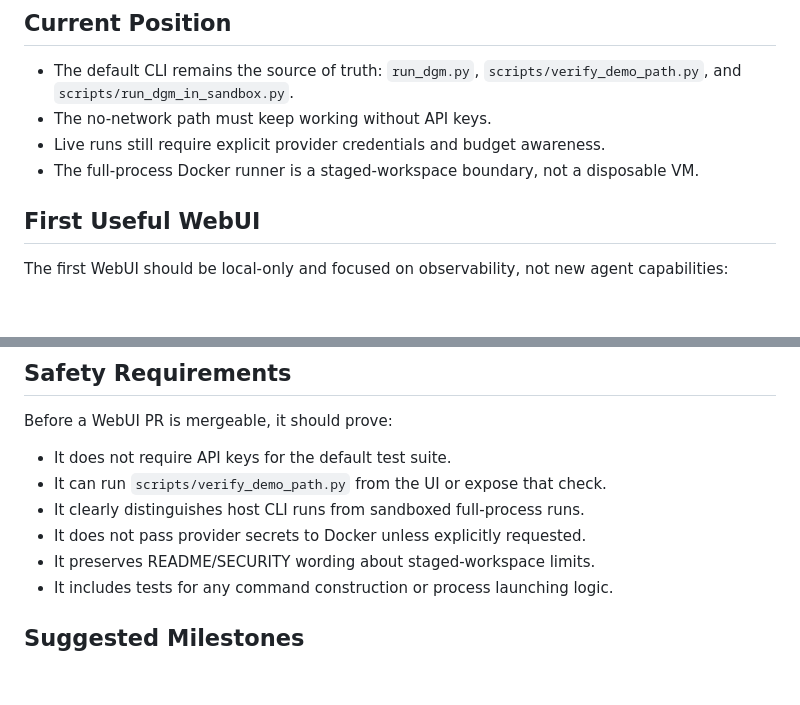
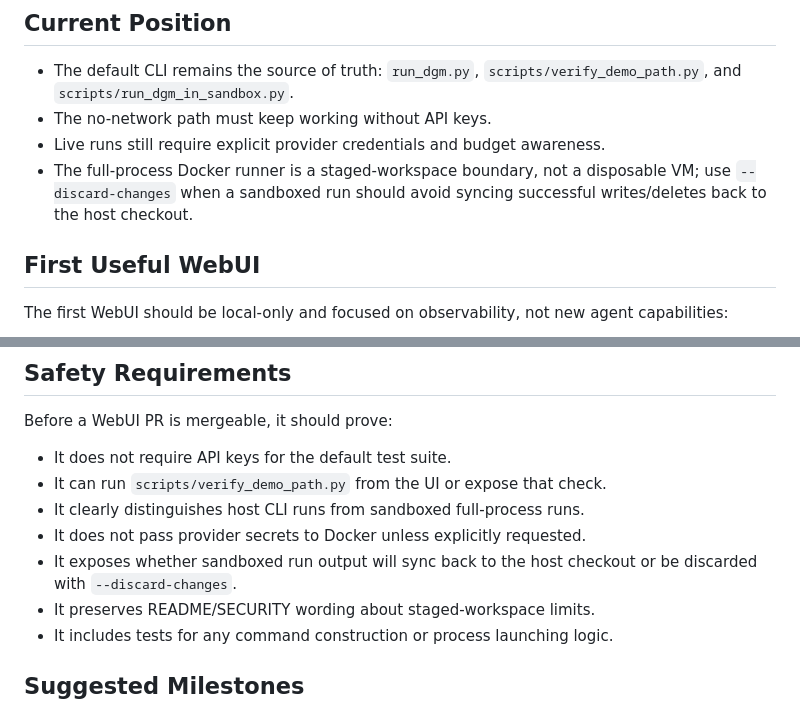
Before and after one commit to lemoz/darwin-godel-machine, a Markdown page: docs/webui-roadmap.md, 2 parts joined by grey strips. Rendered like a GitHub page; blank space fills up the shorter version.

Commit message:
docs: refresh webui roadmap sandbox wording
Update the WebUI roadmap and contributing guidance after the sandbox runner gained --discard-changes, keeping the first WebUI requirements aligned with the current staged-workspace sync boundary.

Co-Authored-By: Claude <noreply@anthropic.com>

```diff
--- a/docs/webui-roadmap.md
+++ b/docs/webui-roadmap.md
@@ -13,7 +13,8 @@ execution boundary and benchmark story stay easy to verify.
 - The no-network path must keep working without API keys.
 - Live runs still require explicit provider credentials and budget awareness.
 - The full-process Docker runner is a staged-workspace boundary, not a
-  disposable VM.
+  disposable VM; use `--discard-changes` when a sandboxed run should avoid
+  syncing successful writes/deletes back to the host checkout.
 
 ## First Useful WebUI
 
@@ -52,6 +53,8 @@ Before a WebUI PR is mergeable, it should prove:
 - It can run `scripts/verify_demo_path.py` from the UI or expose that check.
 - It clearly distinguishes host CLI runs from sandboxed full-process runs.
 - It does not pass provider secrets to Docker unless explicitly requested.
+- It exposes whether sandboxed run output will sync back to the host checkout
+  or be discarded with `--discard-changes`.
 - It preserves README/SECURITY wording about staged-workspace limits.
 - It includes tests for any command construction or process launching logic.
 
```
